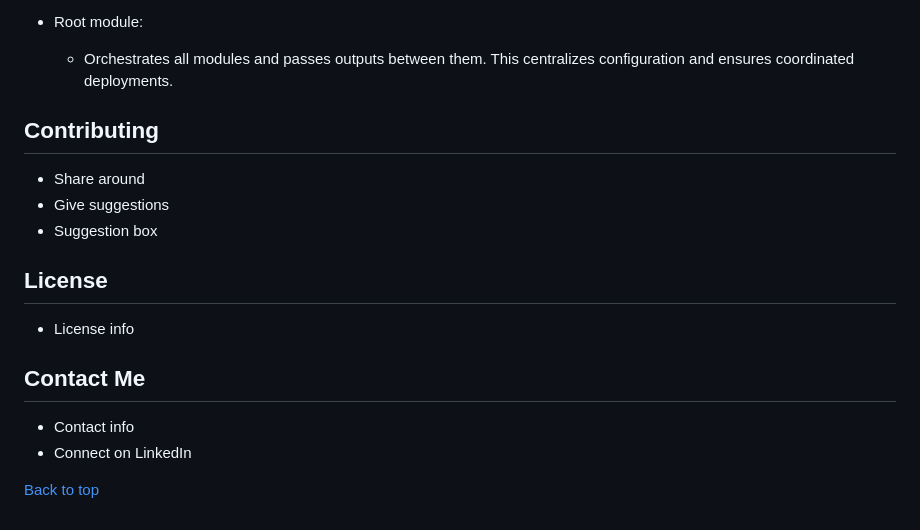
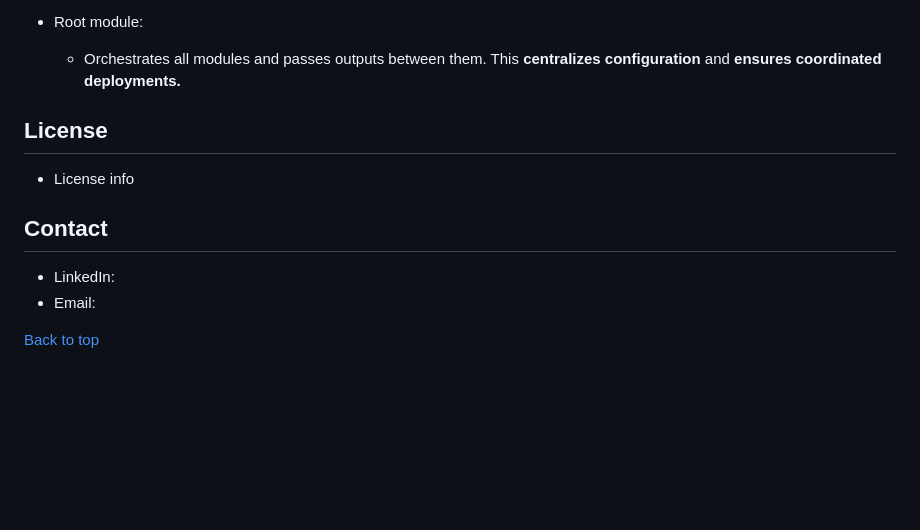
Before and after one commit to DrQ-14/CloudResumeSDK, a Markdown page: skleadme.md, the part around one of its changes. Drawn GitHub-style; blank space fills up the shorter version.

```diff
--- a/skleadme.md
+++ b/skleadme.md
@@ -110,20 +110,14 @@
 
 - Root module:
-    - Orchestrates all modules and passes outputs between them. This centralizes configuration and ensures coordinated deployments.
-
-## Contributing
-
-- Share around
-- Give suggestions
-- Suggestion box
+    - Orchestrates all modules and passes outputs between them. This **centralizes configuration** and **ensures coordinated deployments.**
 
 ## License
 
 - License info
 
-## Contact Me
+## Contact
 
-- Contact info
-- Connect on LinkedIn
+- LinkedIn:
+- Email:
 
 [Back to top](#top)
```
Also changed, not shown: other parts of skleadme.md (+19 -19 lines).
